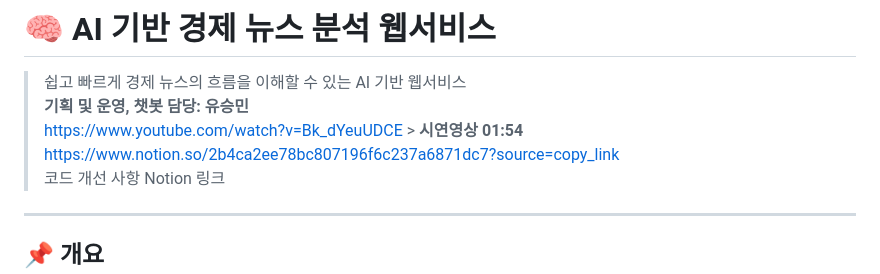
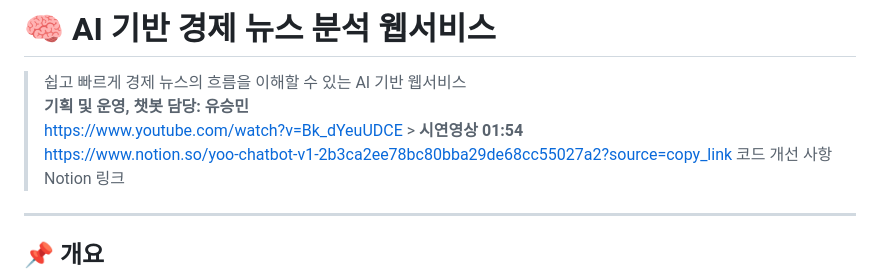
Before and after one commit to yooseungmin9/yoo-chatbot-v1, a Markdown page: README.md, the part around the change. GitHub-like rendering.

```diff
--- a/README.md
+++ b/README.md
@@ -2,7 +2,7 @@
 > 쉽고 빠르게 경제 뉴스의 흐름을 이해할 수 있는 AI 기반 웹서비스
 > **기획 및 운영, 챗봇 담당: 유승민**
 > https://www.youtube.com/watch?v=Bk_dYeuUDCE > **시연영상 01:54**
-> https://www.notion.so/2b4ca2ee78bc807196f6c237a6871dc7?source=copy_link
+> https://www.notion.so/yoo-chatbot-v1-2b3ca2ee78bc80bba29de68cc55027a2?source=copy_link
 > 코드 개선 사항 Notion 링크
 ---
 
```
